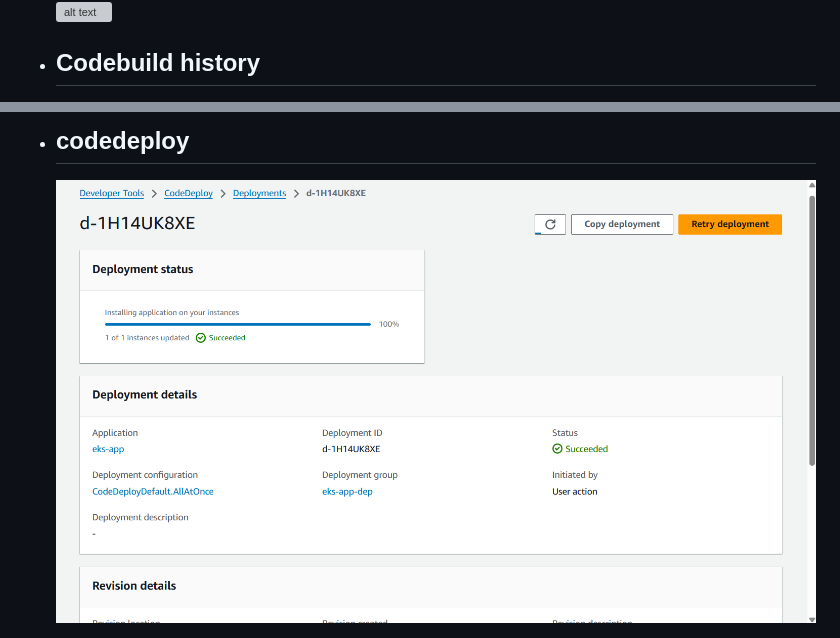
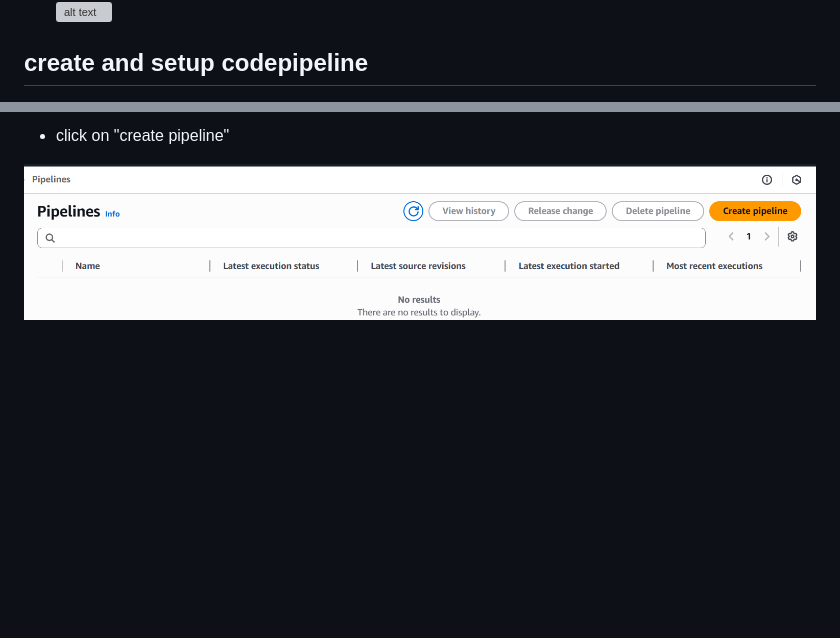
Before and after one commit to osirisofficial/Devops-projects, a Markdown page: project-3/README.md, 2 parts joined by grey strips. Rendered like a GitHub page; pictures changed too: project-3/image-34.png (added); blank space fills up the shorter version; grey boxes are pictures that could not be loaded.

```diff
--- a/project-3/README.md
+++ b/project-3/README.md
@@ -135,5 +142,5 @@ git clone https://github.com/osirisofficial/eks-app.git
   ![alt text](image-26.png)
   ![alt text](image-27.png)
 
-- ## **Codebuild history**
+## **create and setup codepipeline**
 
@@ -141,5 +148,5 @@ git clone https://github.com/osirisofficial/eks-app.git
 
-- ## **codedeploy**
+- click on "create pipeline"
 
-  ![alt text](image-32.png)
+![alt text](image-34.png)
 
```
Also changed, not shown: other parts of project-3/README.md (+37 -13 lines), project-3/image-35.png (added), project-3/image-36.png (added), project-3/image-37.png (added), project-3/image-38.png (added).
